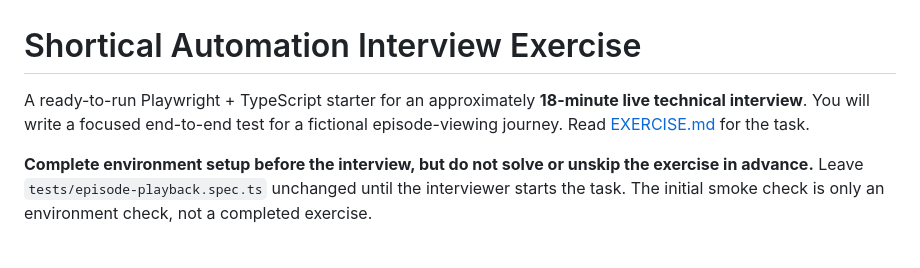
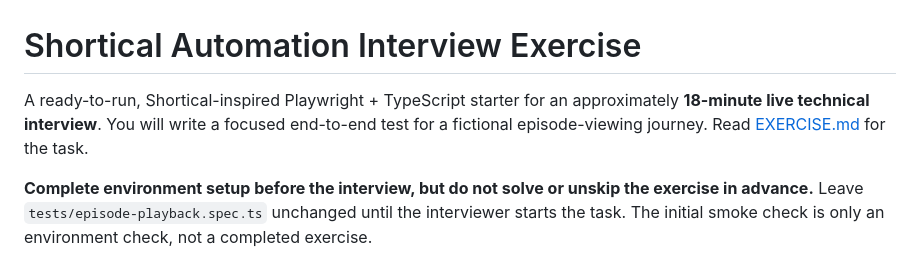
Before and after one commit to theido/shortical-automation-ex, a Markdown page: README.md, the part around the change. GitHub-like rendering.

```diff
--- a/README.md
+++ b/README.md
@@ -1,6 +1,6 @@
 # Shortical Automation Interview Exercise
 
-A ready-to-run Playwright + TypeScript starter for an approximately **18-minute live technical interview**. You will write a focused end-to-end test for a fictional episode-viewing journey. Read [EXERCISE.md](EXERCISE.md) for the task.
+A ready-to-run, Shortical-inspired Playwright + TypeScript starter for an approximately **18-minute live technical interview**. You will write a focused end-to-end test for a fictional episode-viewing journey. Read [EXERCISE.md](EXERCISE.md) for the task.
 
 **Complete environment setup before the interview, but do not solve or unskip the exercise in advance.** Leave `tests/episode-playback.spec.ts` unchanged until the interviewer starts the task. The initial smoke check is only an environment check, not a completed exercise.
 
```
